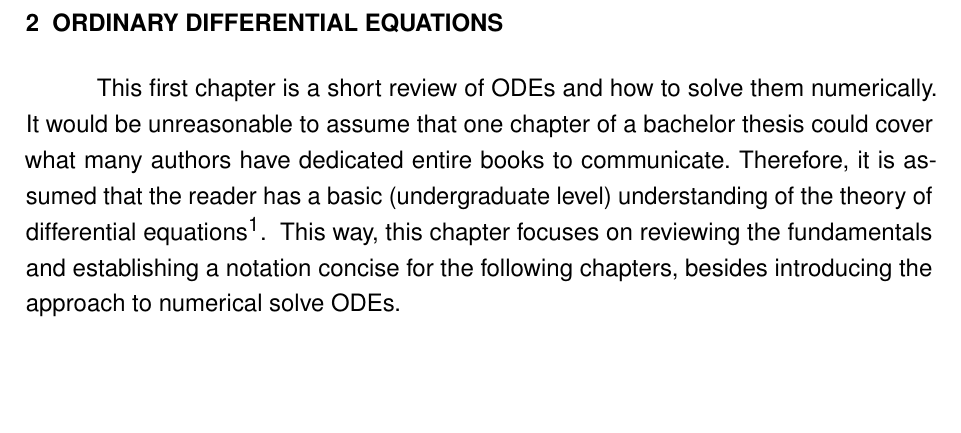
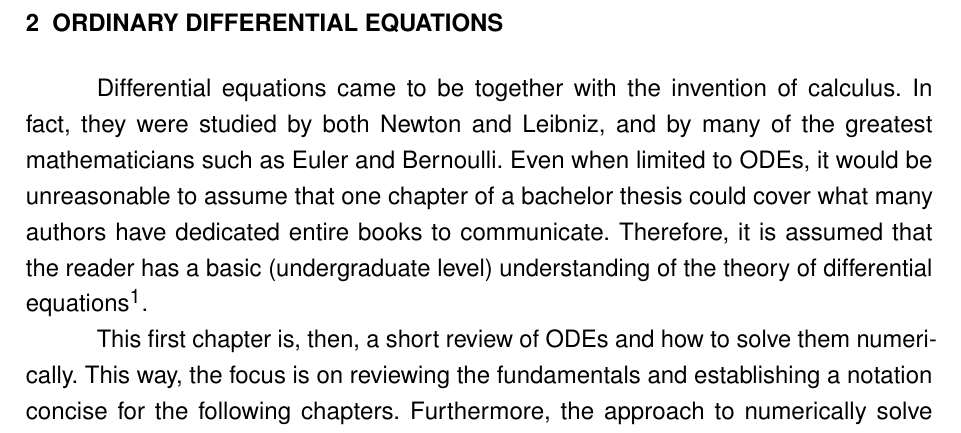
Before and after one commit to brunompacheco/bsc-thesis, a LaTeX thesis (main.tex, which reads chapters/2-chapter.tex): part of page 17 of 38, cut so that both start at the same text, the shorter picture padded with empty space. Compiled offline with pdfLaTeX.

Commit message:
update introduction

```diff
--- a/chapters/2-chapter.tex
+++ b/chapters/2-chapter.tex
@@ -1,12 +1,16 @@
 % ----------------------------------------------------------
-\chapter{Ordinary Differential Equations}
+\chapter{Ordinary Differential Equations}\label{ch:ode}
 % ----------------------------------------------------------
 
-This first chapter is a short review of \gls{ODE}s and how to solve them numerically.
-It would be unreasonable to assume that one chapter of a bachelor thesis could cover what many authors have dedicated entire books to communicate.
+Differential equations came to be together with the invention of calculus.
+In fact, they were studied by both Newton and Leibniz, and by many of the greatest mathematicians such as Euler and Bernoulli.
+Even when limited to \gls{ODE}s, it would be unreasonable to assume that one chapter of a bachelor thesis could cover what many authors have dedicated entire books to communicate.
 Therefore, it is assumed that the reader has a basic (undergraduate level) understanding of the theory of differential equations\footnotemark.
 \footnotetext{Otherwise, the books of \textcite{zill_first_2013} and \textcite{simmons_differential_2017} are great resources.}
-This way, this chapter focuses on reviewing the fundamentals and establishing a notation concise for the following chapters, besides introducing the approach to numerical solve \gls{ODE}s.
+
+This first chapter is, then, a short review of \gls{ODE}s and how to solve them numerically.
+This way, the focus is on reviewing the fundamentals and establishing a notation concise for the following chapters.
+Furthermore, the approach to numerically solve \gls{ODE}s and the Van der Pol oscillator are also introduced, as they are essential for the experiments described in Chapter \ref{ch:experiments}.
 
 \section{Introduction and Definitions}
 
```
